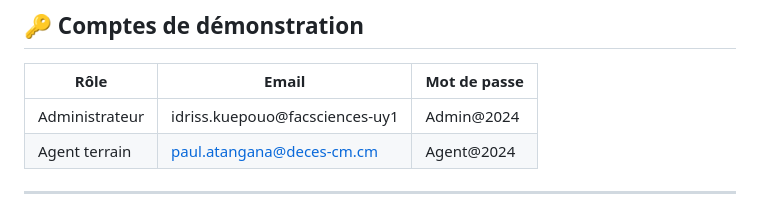
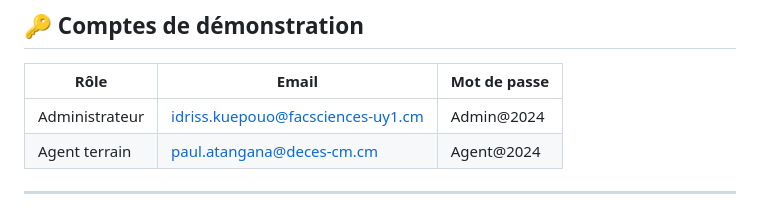
Before and after one commit to idrisskuepouo-lab/deces-cm, a Markdown page: README.md, the part around the change. Drawn GitHub-style.

Commit message:
Update admin email in README.md

```diff
--- a/README.md
+++ b/README.md
@@ -46,7 +46,7 @@ Vercel génère automatiquement : `https://deces-cm-xxxx.vercel.app`
 ## 🔑 Comptes de démonstration
 | Rôle         | Email                          | Mot de passe |
 |--------------|--------------------------------|--------------|
-| Administrateur|idriss.kuepouo@facsciences-uy1 | Admin@2024   |
+| Administrateur|idriss.kuepouo@facsciences-uy1.cm| Admin@2024   |
 | Agent terrain | paul.atangana@deces-cm.cm     | Agent@2024   |
 
 ---
```
